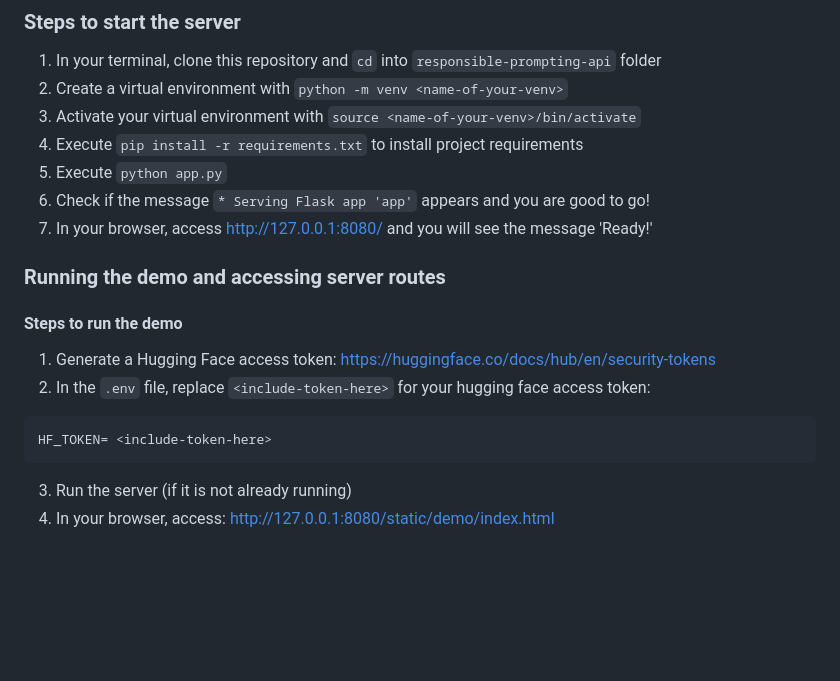
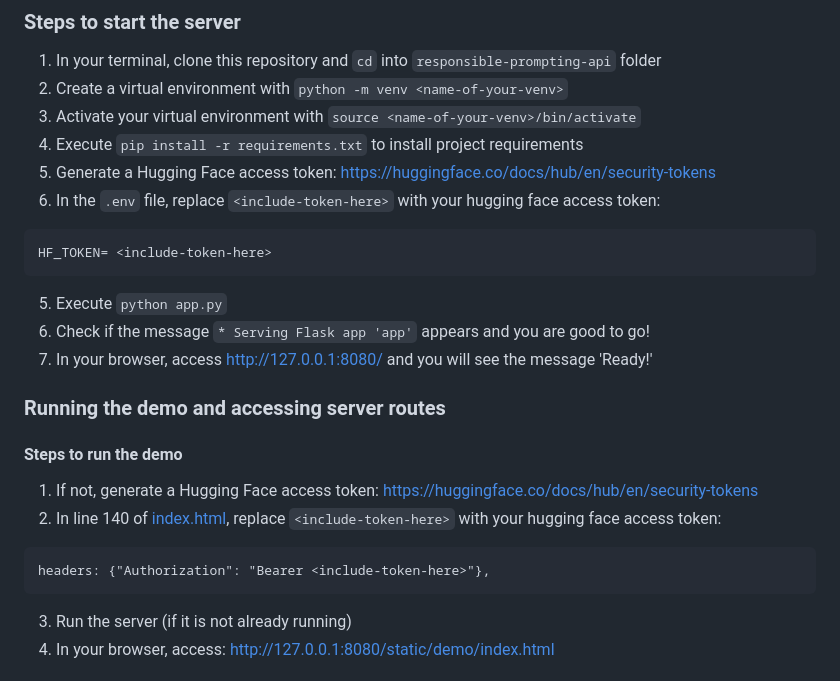
Before and after one commit to Mystic-Slice/responsible-prompting-api, a Markdown page: README.md, the part around the change. Rendered like a GitHub page; blank space fills up the shorter version.

Commit message:
adding details for bearer

````diff
--- a/README.md
+++ b/README.md
@@ -18,6 +18,11 @@ This short tutorial assumes that you have:
 2. Create a virtual environment with `python -m venv <name-of-your-venv>`
 3. Activate your virtual environment with `source <name-of-your-venv>/bin/activate`
 4. Execute `pip install -r requirements.txt` to install project requirements
+5. Generate a Hugging Face access token: https://huggingface.co/docs/hub/en/security-tokens
+6. In the `.env` file, replace `<include-token-here>` with your hugging face access token:
+```
+HF_TOKEN= <include-token-here>
+```
 5. Execute `python app.py`
 6. Check if the message `* Serving Flask app 'app'` appears and you are good to go!
 7. In your browser, access http://127.0.0.1:8080/ and you will see the message 'Ready!'
@@ -25,10 +30,10 @@ This short tutorial assumes that you have:
 ### Running the demo and accessing server routes
 
 #### Steps to run the demo
-1. Generate a Hugging Face access token: https://huggingface.co/docs/hub/en/security-tokens
-2. In the `.env` file, replace `<include-token-here>` for your hugging face access token:
+1. If not, generate a Hugging Face access token: https://huggingface.co/docs/hub/en/security-tokens
+2. In line 140 of [index.html](https://github.com/IBM/responsible-prompting-api/blob/main/static/demo/index.html), replace `<include-token-here>` with your hugging face access token:
 ```
-HF_TOKEN= <include-token-here>
+headers: {"Authorization": "Bearer <include-token-here>"},
 ```
 3. Run the server (if it is not already running)
 4. In your browser, access: http://127.0.0.1:8080/static/demo/index.html
````
